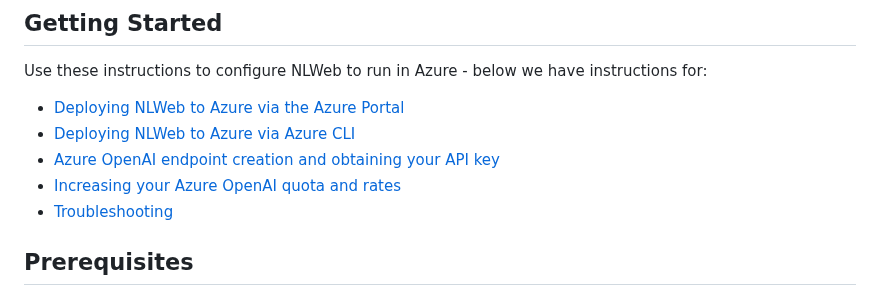
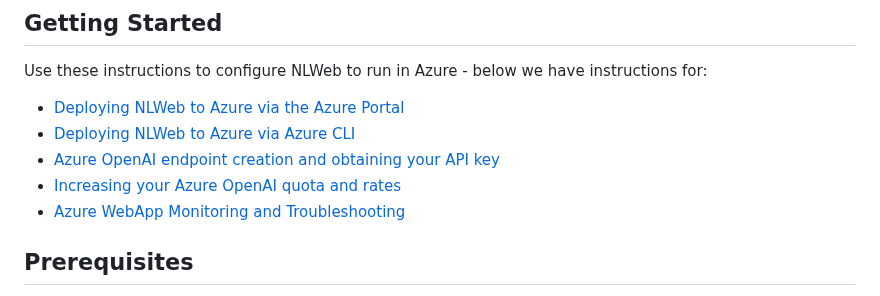
Before and after one commit to medhabelwadi/NLWeb, a Markdown page: docs/Azure.md, the part around the change. GitHub-like rendering.

Commit message:
updated link name

```diff
--- a/docs/Azure.md
+++ b/docs/Azure.md
@@ -9,7 +9,7 @@ Use these instructions to configure NLWeb to run in Azure - below we have instru
 - [Deploying NLWeb to Azure via Azure CLI](#deploying-nlweb-via-the-azure-cli)
 - [Azure OpenAI endpoint creation and obtaining your API key](#azure-openai-endpoint-creation)
 - [Increasing your Azure OpenAI quota and rates](#increasing-your-azure-openai-quota-and-rates)
-- [Troubleshooting](#azure-webapp-monitoring-and-troubleshooting)
+- [Azure WebApp Monitoring and Troubleshooting](#azure-webapp-monitoring-and-troubleshooting)
 
 ## Prerequisites
 
```
